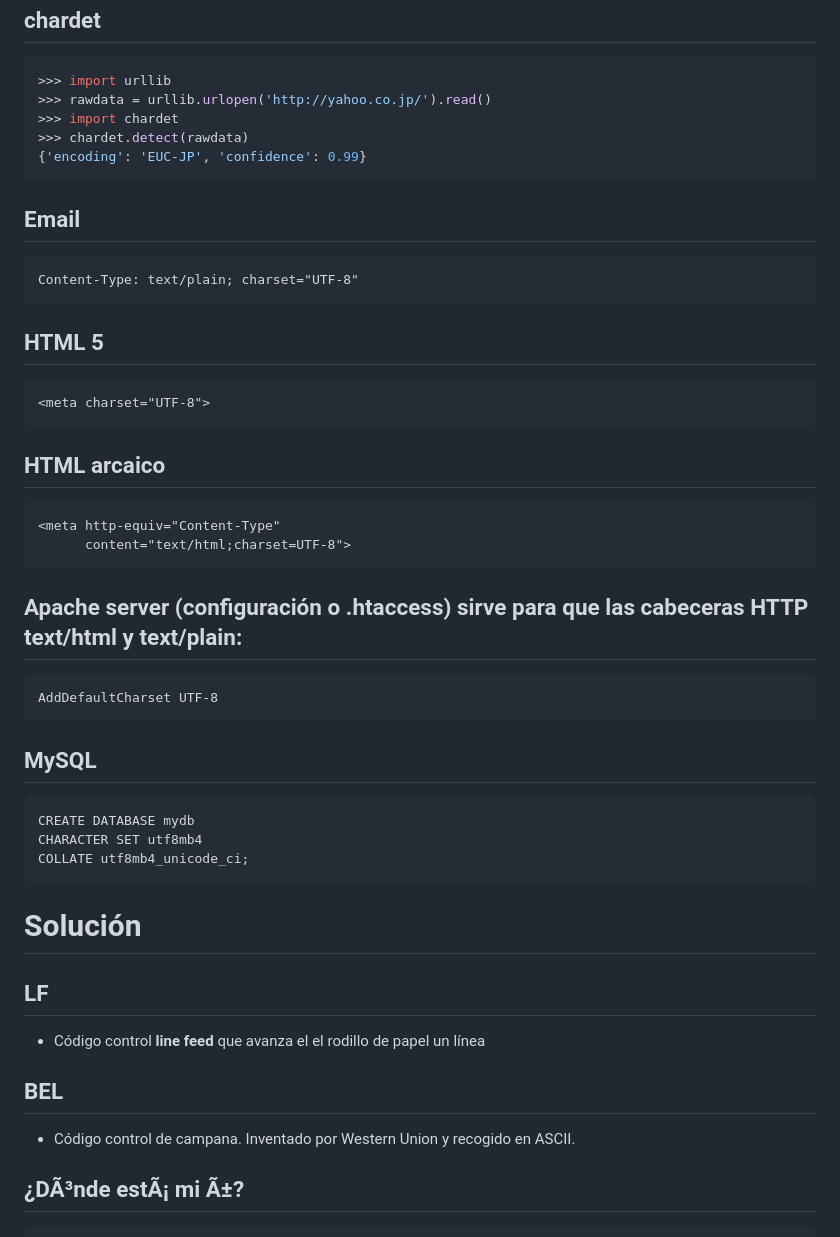
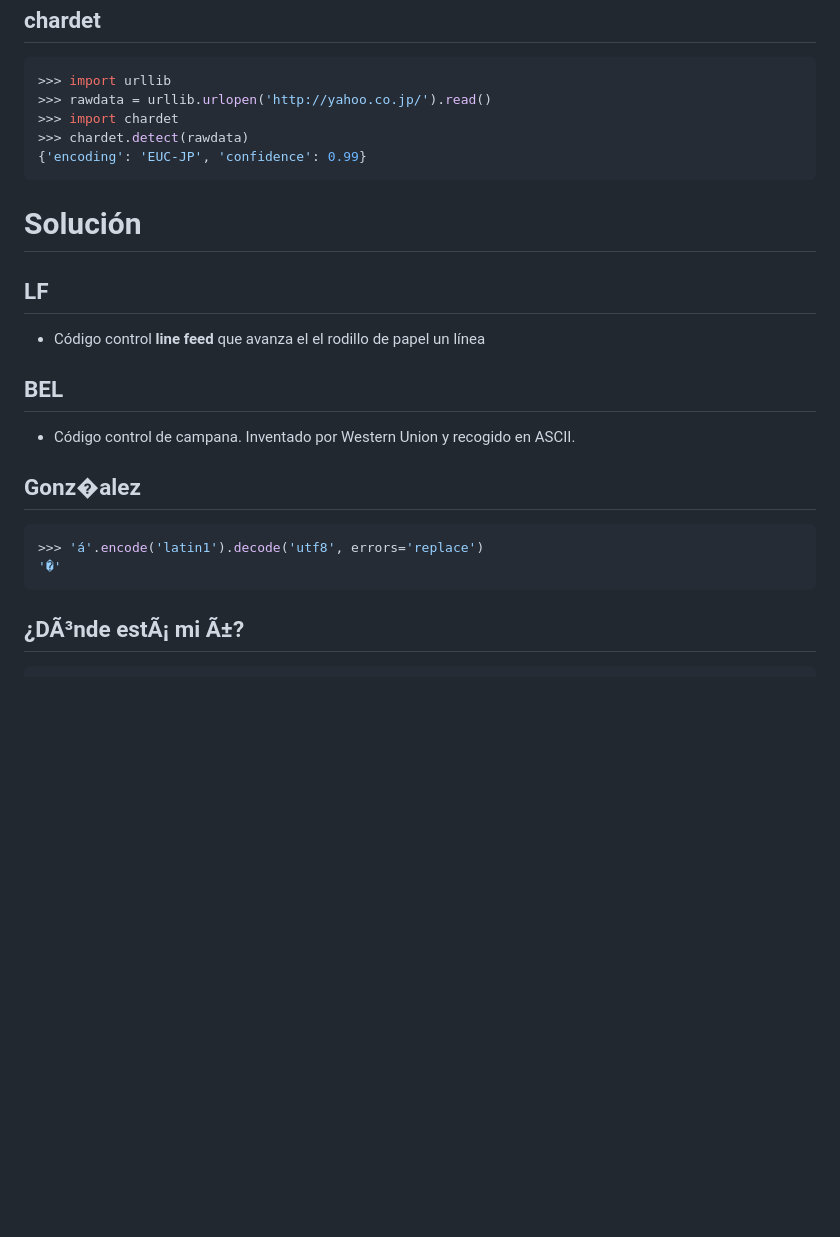
Before and after one commit to migonzalvar/talks, a Markdown page: 2017-06-pyday-galicia/README.md, the part around the change printed below. Drawn GitHub-style; blank space fills up the shorter version.

````diff
--- a/2017-06-pyday-galicia/README.md
+++ b/2017-06-pyday-galicia/README.md
@@ -195,40 +242,6 @@ GRINNING FACE (U+1F600)
 {'encoding': 'EUC-JP', 'confidence': 0.99}
 ```
 
-## Email
-
-```
-Content-Type: text/plain; charset="UTF-8"
-```
-
-## HTML 5
-
-```
-<meta charset="UTF-8">
-```
-
-## HTML arcaico
-
-```
-<meta http-equiv="Content-Type"
-      content="text/html;charset=UTF-8">
-```
-
-## Apache server (configuración o .htaccess) sirve para que las cabeceras HTTP text/html y text/plain:
-
-```
-AddDefaultCharset UTF-8
-```
-
-## MySQL
-
-```
-CREATE DATABASE mydb
-CHARACTER SET utf8mb4
-COLLATE utf8mb4_unicode_ci;
-```
-
-
 # Solución
 
 ## LF
@@ -239,6 +252,13 @@ COLLATE utf8mb4_unicode_ci;
 
 - Código control de campana. Inventado por Western Union y recogido en ASCII.
 
+## Gonz�alez
+
+```python
+>>> 'á'.encode('latin1').decode('utf8', errors='replace')
+'�'
+```
+
 ## ¿DÃ³nde estÃ¡ mi Ã±?
 
 
````
Also changed, not shown: other parts of 2017-06-pyday-galicia/README.md (+98 -30 lines), 2017-06-pyday-galicia/encode-decode.png (added), 2017-06-pyday-galicia/gracias.png (added).
